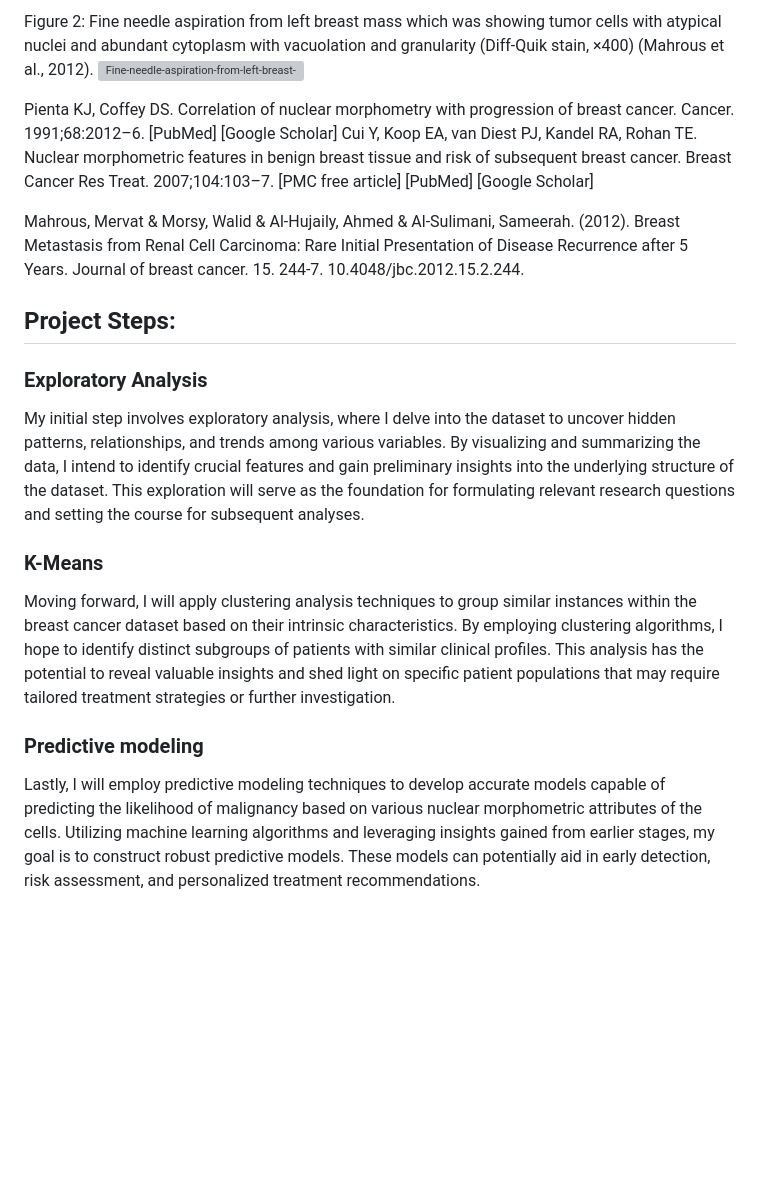
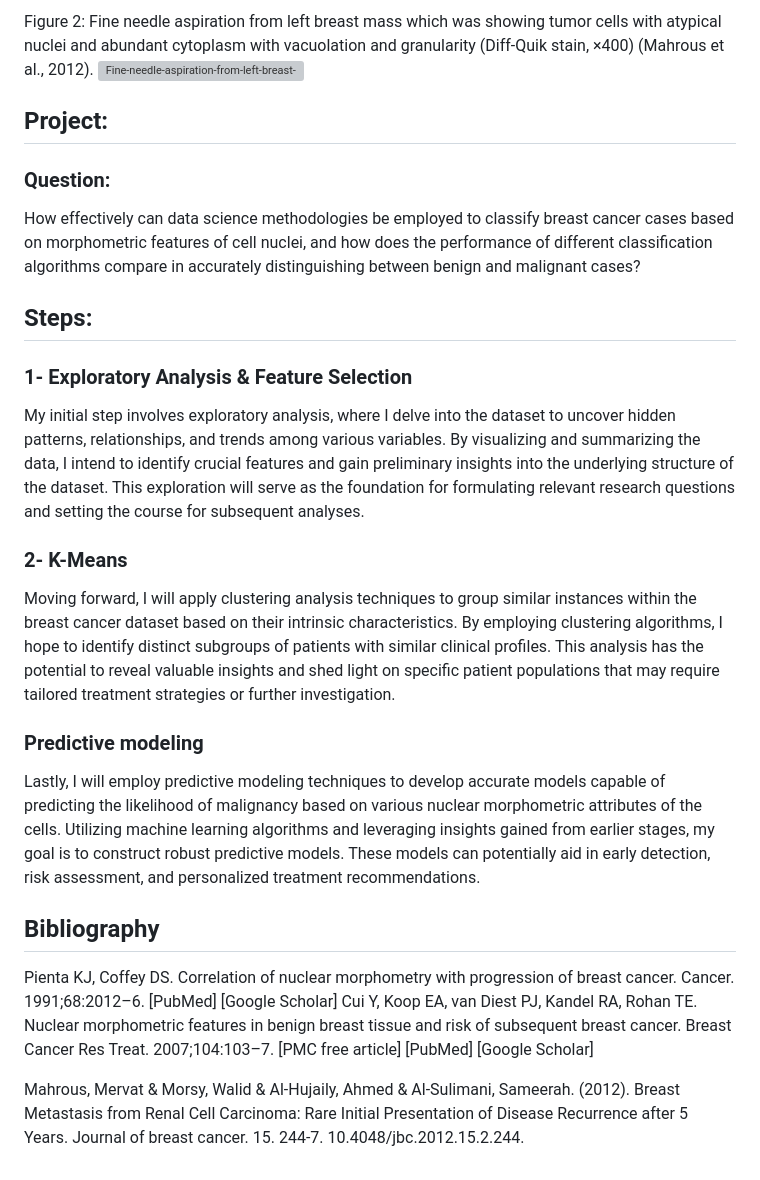
Before and after one commit to JulianDietrich97/BreastCancer, a Markdown page: README.md, the part around the change. Rendered like a GitHub page; blank space fills up the shorter version; grey boxes are pictures that could not be loaded.

```diff
--- a/README.md
+++ b/README.md
@@ -18,17 +18,23 @@ Figure 2: Fine needle aspiration from left breast mass which was showing tumor c
 
 
 
+## Project:
+### Question:
+How effectively can data science methodologies be employed to classify breast cancer cases based on morphometric features of cell nuclei, and how does the performance of different classification algorithms compare in accurately distinguishing between benign and malignant cases?
 
+## Steps:
+### 1- Exploratory Analysis & Feature Selection
+My initial step involves exploratory analysis, where I delve into the dataset to uncover hidden patterns, relationships, and trends among various variables. By visualizing and summarizing the data, I intend to identify crucial features and gain preliminary insights into the underlying structure of the dataset. This exploration will serve as the foundation for formulating relevant research questions and setting the course for subsequent analyses.
+
+### 2- K-Means
+Moving forward, I will apply clustering analysis techniques to group similar instances within the breast cancer dataset based on their intrinsic characteristics. By employing clustering algorithms, I hope to identify distinct subgroups of patients with similar clinical profiles. This analysis has the potential to reveal valuable insights and shed light on specific patient populations that may require tailored treatment strategies or further investigation.
+
+### Predictive modeling
+Lastly, I will employ predictive modeling techniques to develop accurate models capable of predicting the likelihood of malignancy based on various nuclear morphometric attributes of the cells. Utilizing machine learning algorithms and leveraging insights gained from earlier stages, my goal is to construct robust predictive models. These models can potentially aid in early detection, risk assessment, and personalized treatment recommendations.
+
+
+## Bibliography
 Pienta KJ, Coffey DS. Correlation of nuclear morphometry with progression of breast cancer. Cancer. 1991;68:2012–6. [PubMed] [Google Scholar]
 Cui Y, Koop EA, van Diest PJ, Kandel RA, Rohan TE. Nuclear morphometric features in benign breast tissue and risk of subsequent breast cancer. Breast Cancer Res Treat. 2007;104:103–7. [PMC free article] [PubMed] [Google Scholar]
 
 Mahrous, Mervat & Morsy, Walid & Al-Hujaily, Ahmed & Al-Sulimani, Sameerah. (2012). Breast Metastasis from Renal Cell Carcinoma: Rare Initial Presentation of Disease Recurrence after 5 Years. Journal of breast cancer. 15. 244-7. 10.4048/jbc.2012.15.2.244.
-## Project Steps:
-### Exploratory Analysis
-My initial step involves exploratory analysis, where I delve into the dataset to uncover hidden patterns, relationships, and trends among various variables. By visualizing and summarizing the data, I intend to identify crucial features and gain preliminary insights into the underlying structure of the dataset. This exploration will serve as the foundation for formulating relevant research questions and setting the course for subsequent analyses.
-
-### K-Means
-Moving forward, I will apply clustering analysis techniques to group similar instances within the breast cancer dataset based on their intrinsic characteristics. By employing clustering algorithms, I hope to identify distinct subgroups of patients with similar clinical profiles. This analysis has the potential to reveal valuable insights and shed light on specific patient populations that may require tailored treatment strategies or further investigation.
-
-### Predictive modeling
-Lastly, I will employ predictive modeling techniques to develop accurate models capable of predicting the likelihood of malignancy based on various nuclear morphometric attributes of the cells. Utilizing machine learning algorithms and leveraging insights gained from earlier stages, my goal is to construct robust predictive models. These models can potentially aid in early detection, risk assessment, and personalized treatment recommendations.
```
